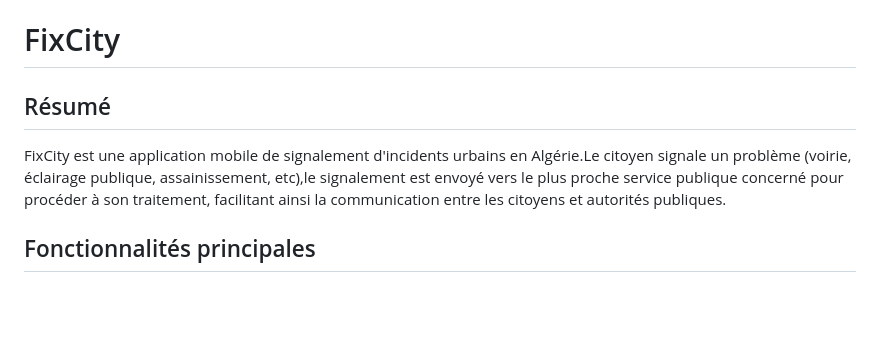
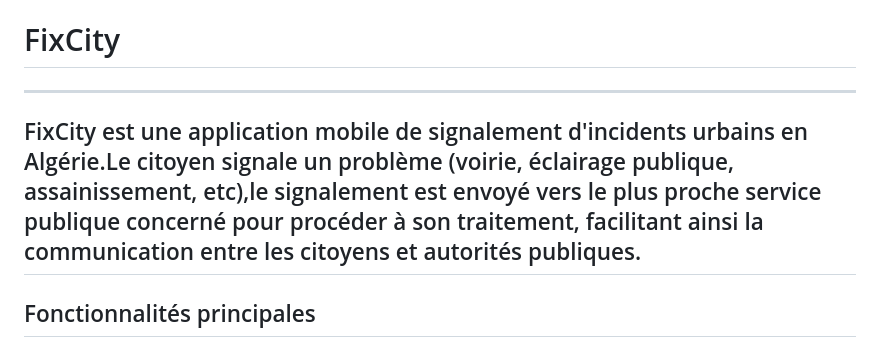
Before and after one commit to rayane-dev-10/fixcity-app, a Markdown page: README.md, the part around one of its changes. Drawn GitHub-style; blank space fills up the shorter version.

Commit message:
Revise README for clarity and detail
Updated the README.md to provide a clearer overview of the FixCity application and its features.

```diff
--- a/README.md
+++ b/README.md
@@ -1,7 +1,7 @@
 # FixCity
-## Résumé
+---
 FixCity est une application mobile de signalement d'incidents urbains en Algérie.Le citoyen signale un problème (voirie, éclairage publique, assainissement, etc),le signalement est envoyé vers le plus proche service publique concerné pour procéder à son traitement, facilitant ainsi la communication entre les citoyens et autorités publiques.
-
+---
 ## Fonctionnalités principales
 
 ### 1. Espace Citoyen (Application Mobile)
```
Also changed, not shown: other parts of README.md (+2 -1 lines).
